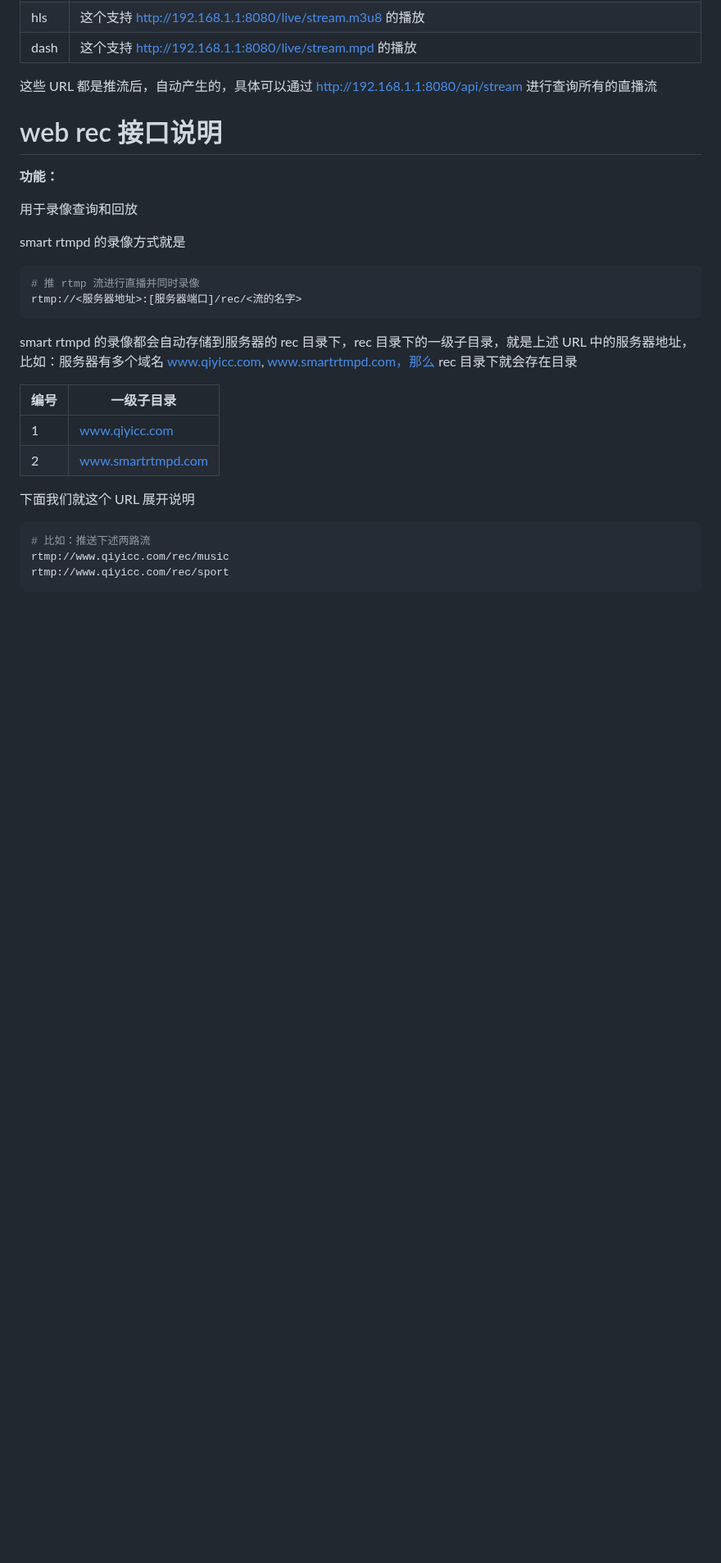
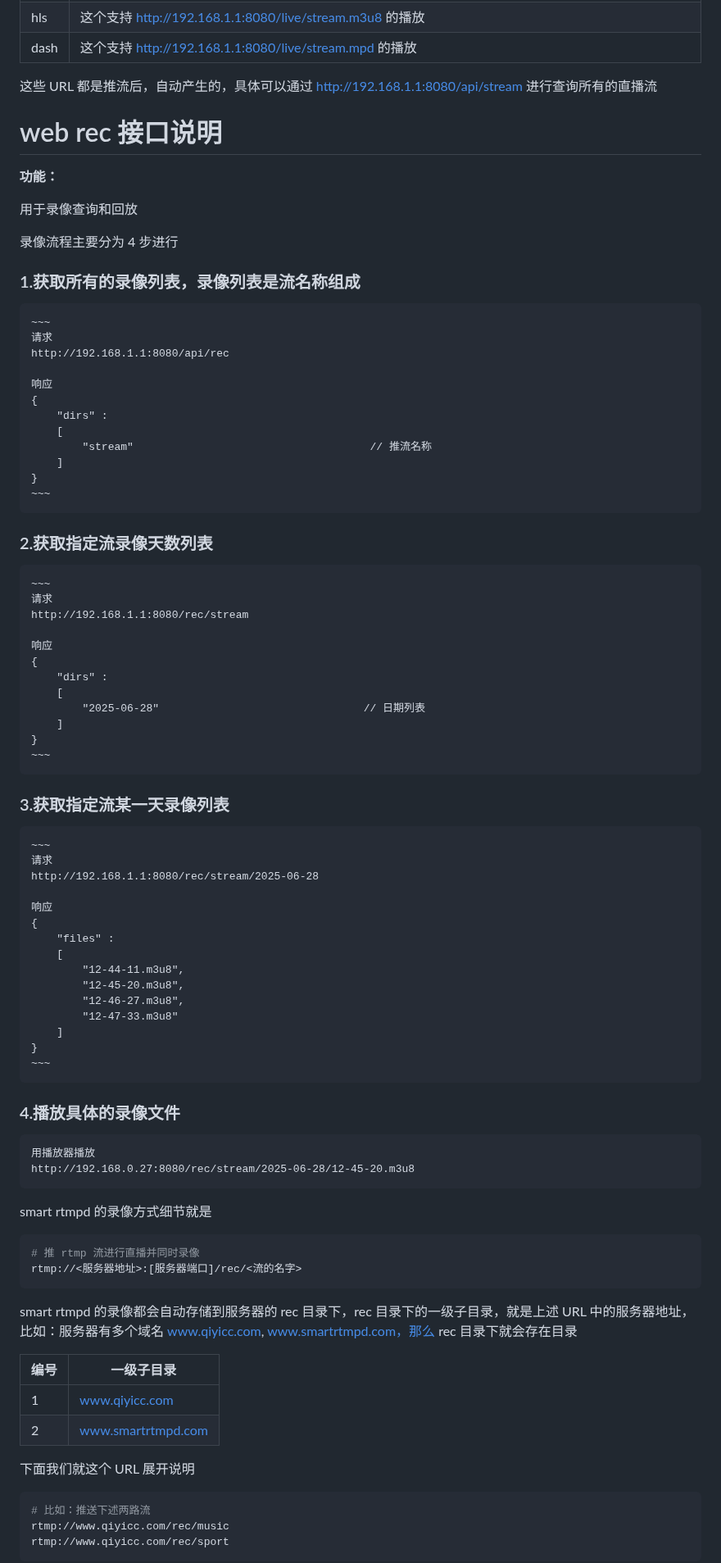
Before and after one commit to superconvert/smart_rtmpd, a Markdown page: web_dev.md, the part around the change. Shown at 82% size. Rendered like a GitHub page; blank space fills up the shorter version.

Commit message:
fixed stream record replay flow

````diff
--- a/web_dev.md
+++ b/web_dev.md
@@ -49,7 +49,54 @@ http://192.168.1.1:8080/live/stream.flv
 
 用于录像查询和回放
 
-smart rtmpd 的录像方式就是
+录像流程主要分为 4 步进行
+### 1.获取所有的录像列表，录像列表是流名称组成
+	~~~
+	请求
+	http://192.168.1.1:8080/api/rec
+
+	响应
+	{
+		"dirs" :
+		[
+			"stream"                                     // 推流名称
+		]
+	}
+	~~~
+### 2.获取指定流录像天数列表
+	~~~
+	请求
+	http://192.168.1.1:8080/rec/stream
+
+	响应
+	{
+		"dirs" :
+		[
+			"2025-06-28"								// 日期列表
+		]
+	}
+	~~~
+### 3.获取指定流某一天录像列表
+    ~~~
+    请求
+    http://192.168.1.1:8080/rec/stream/2025-06-28
+
+    响应
+    {
+        "files" :
+        [
+            "12-44-11.m3u8",
+            "12-45-20.m3u8",
+            "12-46-27.m3u8",
+            "12-47-33.m3u8"
+        ]
+    }
+	~~~
+### 4.播放具体的录像文件
+    用播放器播放
+    http://192.168.0.27:8080/rec/stream/2025-06-28/12-45-20.m3u8
+
+smart rtmpd 的录像方式细节就是
 
 ```bash
 # 推 rtmp 流进行直播并同时录像
````
